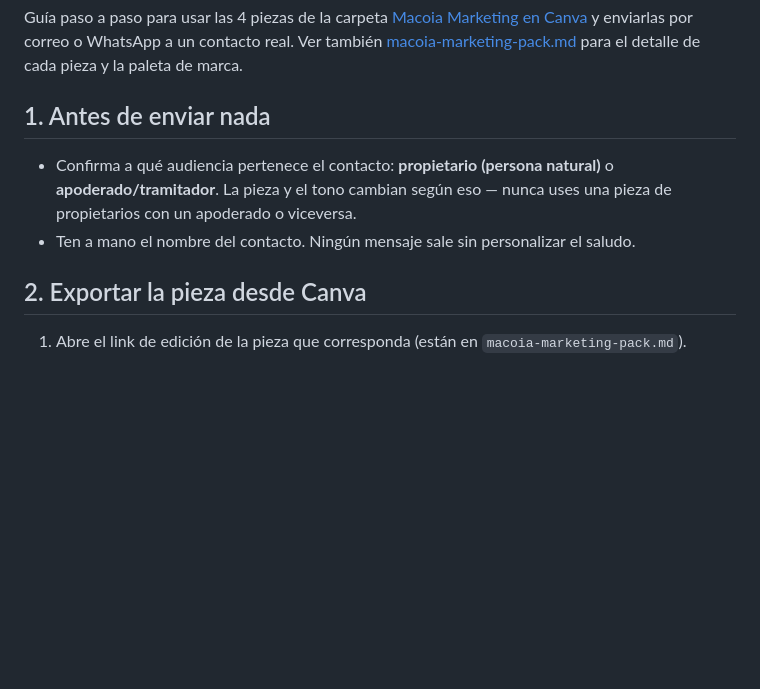
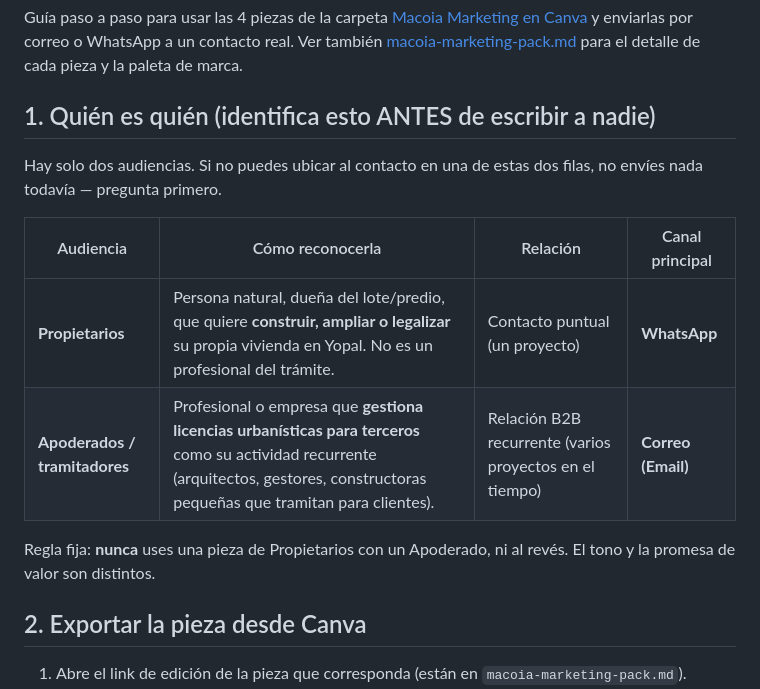
Before and after one commit to josean8905/macoia, a Markdown page: marketing/manual-envio-piezas.md, the part around one of its changes. Drawn GitHub-style; blank space fills up the shorter version.

```diff
--- a/marketing/manual-envio-piezas.md
+++ b/marketing/manual-envio-piezas.md
@@ -2,10 +2,16 @@
 
 Guía paso a paso para usar las 4 piezas de la carpeta [Macoia Marketing en Canva](https://www.canva.com/folder/FAHVlxLkJBM) y enviarlas por correo o WhatsApp a un contacto real. Ver también [macoia-marketing-pack.md](./macoia-marketing-pack.md) para el detalle de cada pieza y la paleta de marca.
 
-## 1. Antes de enviar nada
+## 1. Quién es quién (identifica esto ANTES de escribir a nadie)
 
-- Confirma a qué audiencia pertenece el contacto: **propietario (persona natural)** o **apoderado/tramitador**. La pieza y el tono cambian según eso — nunca uses una pieza de propietarios con un apoderado o viceversa.
-- Ten a mano el nombre del contacto. Ningún mensaje sale sin personalizar el saludo.
+Hay solo dos audiencias. Si no puedes ubicar al contacto en una de estas dos filas, no envíes nada todavía — pregunta primero.
+
+| Audiencia | Cómo reconocerla | Relación | Canal principal |
+|---|---|---|---|
+| **Propietarios** | Persona natural, dueña del lote/predio, que quiere **construir, ampliar o legalizar** su propia vivienda en Yopal. No es un profesional del trámite. | Contacto puntual (un proyecto) | **WhatsApp** |
+| **Apoderados / tramitadores** | Profesional o empresa que **gestiona licencias urbanísticas para terceros** como su actividad recurrente (arquitectos, gestores, constructoras pequeñas que tramitan para clientes). | Relación B2B recurrente (varios proyectos en el tiempo) | **Correo (Email)** |
+
+Regla fija: **nunca** uses una pieza de Propietarios con un Apoderado, ni al revés. El tono y la promesa de valor son distintos.
 
 ## 2. Exportar la pieza desde Canva
 
```
Also changed, not shown: other parts of marketing/manual-envio-piezas.md (+35 -26 lines).
